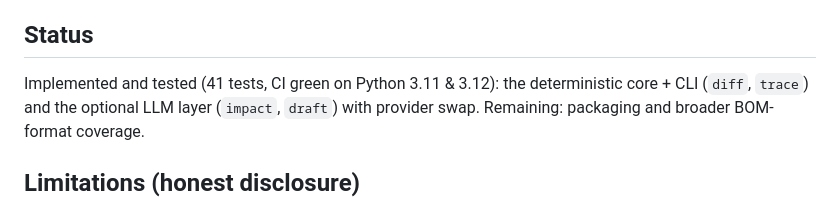
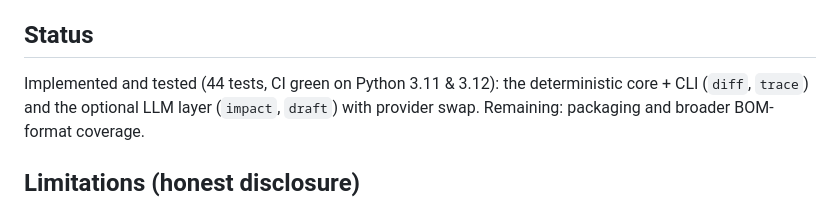
Before and after one commit to leagames0221-sys/plm-changelens, a Markdown page: README.md, the part around the change. Drawn GitHub-style.

Commit message:
docs: update test count to 44 (D3-DocSync)
Co-Authored-By: Claude Opus 4.8 (1M context) <noreply@anthropic.com>

```diff
--- a/README.md
+++ b/README.md
@@ -150,7 +150,7 @@ existing library spans BOM-diff → traceability → drafted docs, so that glue
 
 ## Status
 
-Implemented and tested (41 tests, CI green on Python 3.11 & 3.12): the
+Implemented and tested (44 tests, CI green on Python 3.11 & 3.12): the
 deterministic core + CLI (`diff`, `trace`) and the optional LLM layer (`impact`,
 `draft`) with provider swap. Remaining: packaging and broader BOM-format coverage.
 
```
